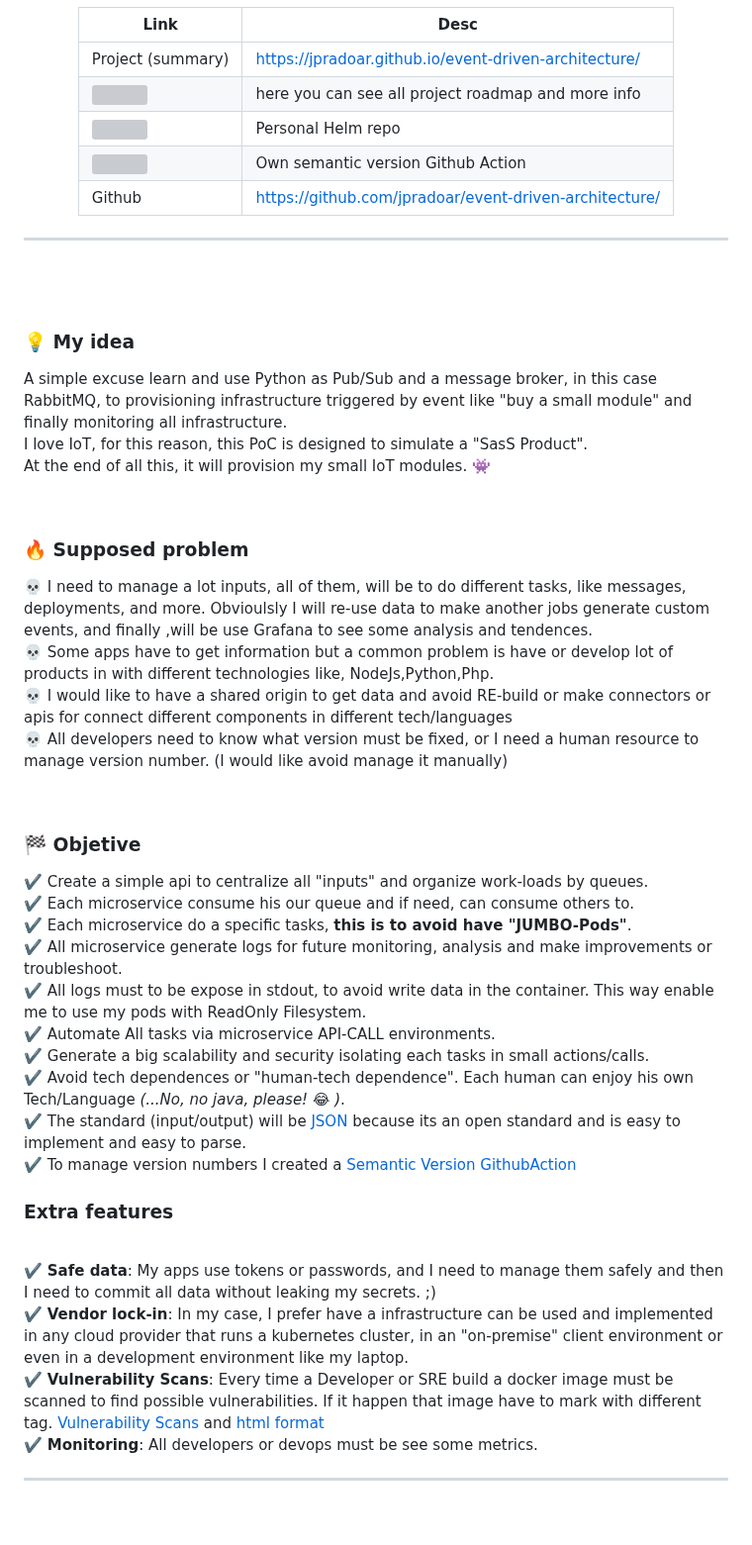
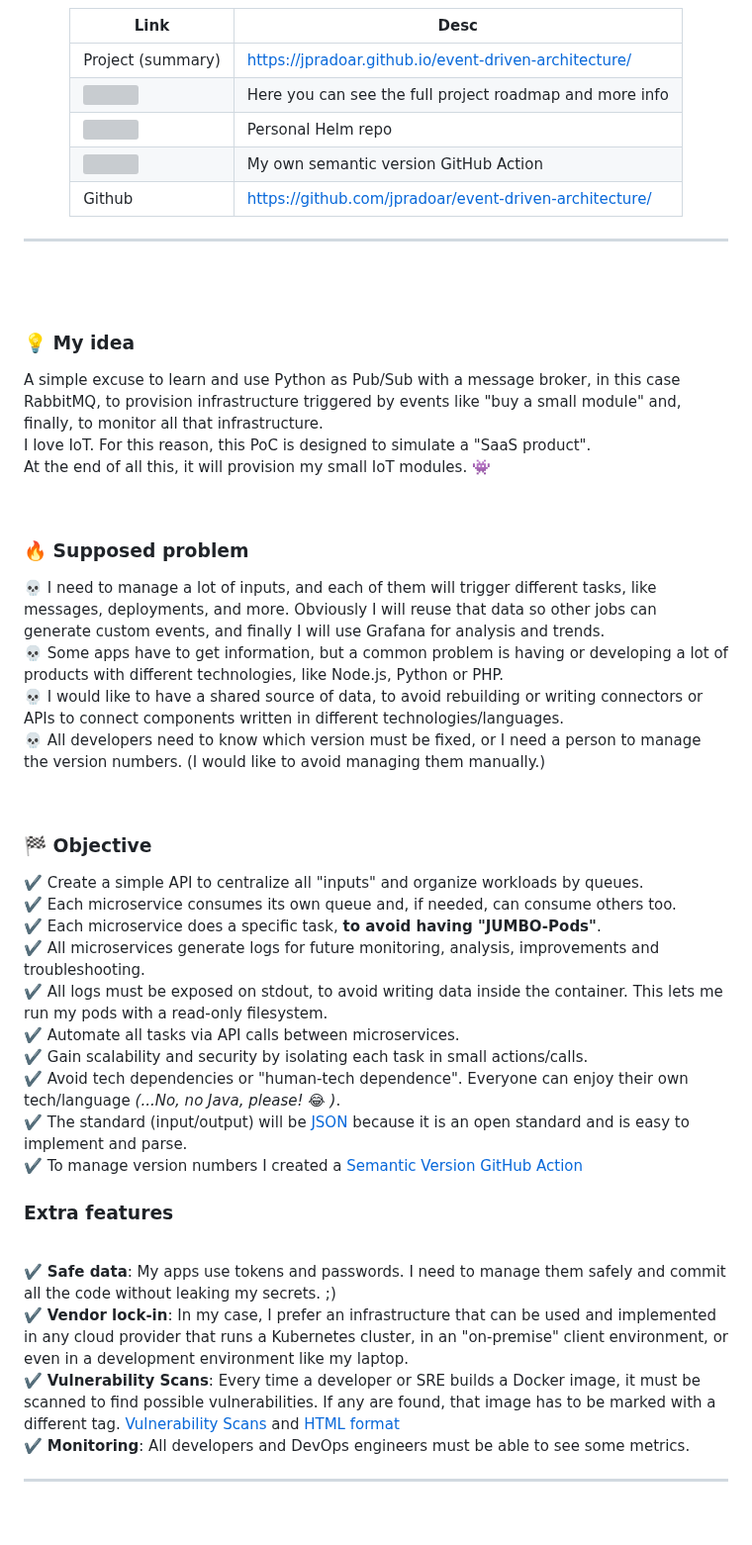
Before and after one commit to jpradoar/event-driven-architecture, a Markdown page: README.md, the part around one of its changes. Shown at 99% size. Rendered like a GitHub page; grey boxes are pictures that could not be loaded.

Commit message:
fix: errors in doc and readme

```diff
--- a/README.md
+++ b/README.md
@@ -22,9 +22,9 @@
 |Link | Desc |
 |---|---|
 |Project (summary)|[https://jpradoar.github.io/event-driven-architecture/](https://jpradoar.github.io/event-driven-architecture/)|
-|<a href="https://github.com/users/jpradoar/projects/2/views/1" target="_blank">![](https://custom-icon-badges.demolab.com/badge/Kanban_project-blue.svg?logo=book)</a>   |here you can see all project roadmap and more info  |
+|<a href="https://github.com/users/jpradoar/projects/2/views/1" target="_blank">![](https://custom-icon-badges.demolab.com/badge/Kanban_project-blue.svg?logo=book)</a>   |Here you can see the full project roadmap and more info  |
 | <a href="https://jpradoar.github.io/helm-chart/" target="_blank">![](https://custom-icon-badges.demolab.com/badge/Helm_charts-blue.svg?logo=Helm)</a>  |Personal Helm repo   |
-|<a href="https://github.com/marketplace/actions/genericsemanticversion" target="_blank">![](https://custom-icon-badges.demolab.com/badge/Semangit_Version-blue.svg?logo=tag)</a>   |Own semantic version Github Action  |
+|<a href="https://github.com/marketplace/actions/genericsemanticversion" target="_blank">![](https://custom-icon-badges.demolab.com/badge/Semantic_Version-blue.svg?logo=tag)</a>   |My own semantic version GitHub Action  |
 |Github|[https://github.com/jpradoar/event-driven-architecture/](https://github.com/jpradoar/event-driven-architecture/)|
 
 
@@ -41,38 +41,38 @@
 
 
 ### :bulb: My idea
-A simple excuse learn and use Python as Pub/Sub and a message broker, in this case RabbitMQ,  to provisioning infrastructure triggered by event like "buy a small module" and finally monitoring all infrastructure. <br>
-I love IoT, for this reason, this PoC is designed to simulate a  "SasS Product". <br>
+A simple excuse to learn and use Python as Pub/Sub with a message broker, in this case RabbitMQ, to provision infrastructure triggered by events like "buy a small module" and, finally, to monitor all that infrastructure. <br>
+I love IoT. For this reason, this PoC is designed to simulate a "SaaS product". <br>
 At the end of all this, it will provision my small IoT modules. :space_invader: <br>
 
 <br>
 
 ### :fire: Supposed problem
-💀 I need to manage a lot inputs, all of them, will be to do different tasks, like messages, deployments, and more.  Obvioulsly I will re-use data to make another jobs generate custom events, and finally ,will be use Grafana to see some analysis and tendences.
-<br>💀 Some apps have to get information but a common problem is have or develop lot of products in with different technologies like,  NodeJs,Python,Php.
-<br>💀 I would like to have a shared origin to get data and avoid RE-build or make connectors or apis for connect different components in different tech/languages
-<br>💀 All developers need to know what version must be fixed, or I need a human resource to manage version number.  (I would like avoid manage it manually)
+💀 I need to manage a lot of inputs, and each of them will trigger different tasks, like messages, deployments, and more. Obviously I will reuse that data so other jobs can generate custom events, and finally I will use Grafana for analysis and trends.
+<br>💀 Some apps have to get information, but a common problem is having or developing a lot of products with different technologies, like Node.js, Python or PHP.
+<br>💀 I would like to have a shared source of data, to avoid rebuilding or writing connectors or APIs to connect components written in different technologies/languages.
+<br>💀 All developers need to know which version must be fixed, or I need a person to manage the version numbers. (I would like to avoid managing them manually.)
 
 <br>
 
-### :checkered_flag: Objetive
-:heavy_check_mark: Create a simple api to centralize all "inputs" and organize work-loads by queues.
-<br>:heavy_check_mark: Each microservice consume his our queue and if need, can consume others to.
-<br>:heavy_check_mark: Each microservice do a specific tasks, <b>this is to avoid have "JUMBO-Pods"</b>.
-<br>:heavy_check_mark: All microservice generate logs for future monitoring, analysis and make improvements or troubleshoot.
-<br>:heavy_check_mark: All logs must to be expose in stdout, to avoid write data in the container. This way enable me to use my pods with ReadOnly Filesystem.
-<br>:heavy_check_mark: Automate All tasks via microservice API-CALL environments.
-<br>:heavy_check_mark: Generate a big scalability and security isolating each tasks in small actions/calls.
-<br>:heavy_check_mark: Avoid tech dependences or "human-tech dependence". Each human can enjoy his own Tech/Language  *(...No, no java, please!  :joy: )*.
-<br>:heavy_check_mark: The standard (input/output) will be  [JSON](https://www.json.org/json-en.html) because its an open standard and is easy to implement and easy to parse.
-<br>:heavy_check_mark: To manage version numbers I created a [Semantic Version GithubAction](https://github.com/marketplace/actions/genericsemanticversion)
+### :checkered_flag: Objective
+:heavy_check_mark: Create a simple API to centralize all "inputs" and organize workloads by queues.
+<br>:heavy_check_mark: Each microservice consumes its own queue and, if needed, can consume others too.
+<br>:heavy_check_mark: Each microservice does a specific task, <b>to avoid having "JUMBO-Pods"</b>.
+<br>:heavy_check_mark: All microservices generate logs for future monitoring, analysis, improvements and troubleshooting.
+<br>:heavy_check_mark: All logs must be exposed on stdout, to avoid writing data inside the container. This lets me run my pods with a read-only filesystem.
+<br>:heavy_check_mark: Automate all tasks via API calls between microservices.
+<br>:heavy_check_mark: Gain scalability and security by isolating each task in small actions/calls.
+<br>:heavy_check_mark: Avoid tech dependencies or "human-tech dependence". Everyone can enjoy their own tech/language  *(...No, no Java, please!  :joy: )*.
+<br>:heavy_check_mark: The standard (input/output) will be  [JSON](https://www.json.org/json-en.html) because it is an open standard and is easy to implement and parse.
+<br>:heavy_check_mark: To manage version numbers I created a [Semantic Version GitHub Action](https://github.com/marketplace/actions/genericsemanticversion)
 
 
 ### Extra features
-<br>:heavy_check_mark: <b>Safe data</b>:  My apps use tokens or passwords, and I need to manage them safely and then I need to commit all data without leaking my secrets.   ;)
-<br>:heavy_check_mark: <b>Vendor lock-in</b>: In my case, I prefer have a infrastructure can be used and implemented in any cloud provider that runs a kubernetes cluster, in an "on-premise" client environment or even in a development environment like my laptop.
-<br>:heavy_check_mark: <b>Vulnerability Scans</b>: Every time a Developer or SRE build a docker image must be scanned to find possible vulnerabilities. If it happen that image have to mark with different tag. [Vulnerability Scans](vuln_scans/)  and  [html format](https://jpradoar.github.io/event-driven-architecture/vuln_scans/vuln_scan_demo.html)
-<br>:heavy_check_mark: <b>Monitoring</b>: All developers or devops must be see some metrics.
+<br>:heavy_check_mark: <b>Safe data</b>:  My apps use tokens and passwords. I need to manage them safely and commit all the code without leaking my secrets.   ;)
+<br>:heavy_check_mark: <b>Vendor lock-in</b>: In my case, I prefer an infrastructure that can be used and implemented in any cloud provider that runs a Kubernetes cluster, in an "on-premise" client environment, or even in a development environment like my laptop.
+<br>:heavy_check_mark: <b>Vulnerability Scans</b>: Every time a developer or SRE builds a Docker image, it must be scanned to find possible vulnerabilities. If any are found, that image has to be marked with a different tag. [Vulnerability Scans](vuln_scans/)  and  [HTML format](https://jpradoar.github.io/event-driven-architecture/vuln_scans/vuln_scan_demo.html)
+<br>:heavy_check_mark: <b>Monitoring</b>: All developers and DevOps engineers must be able to see some metrics.
 <br><hr><br>
 
 
```
Also changed, not shown: other parts of README.md (+10 -10 lines).
